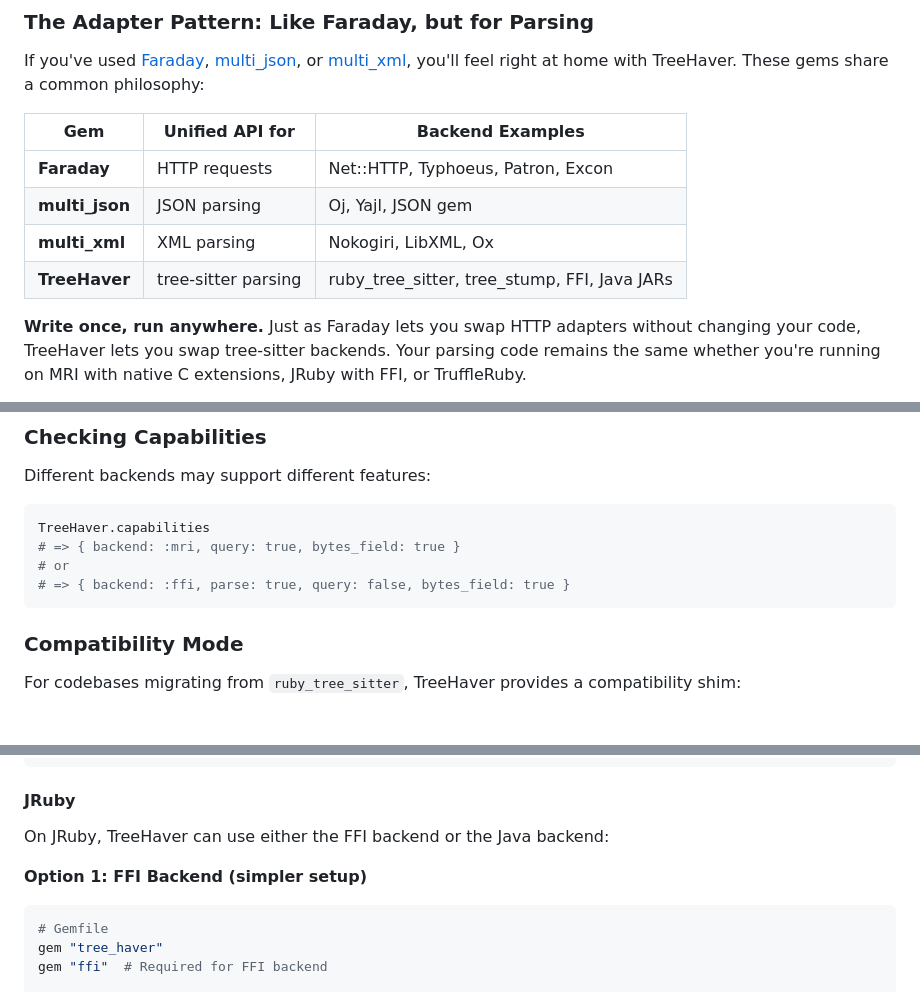
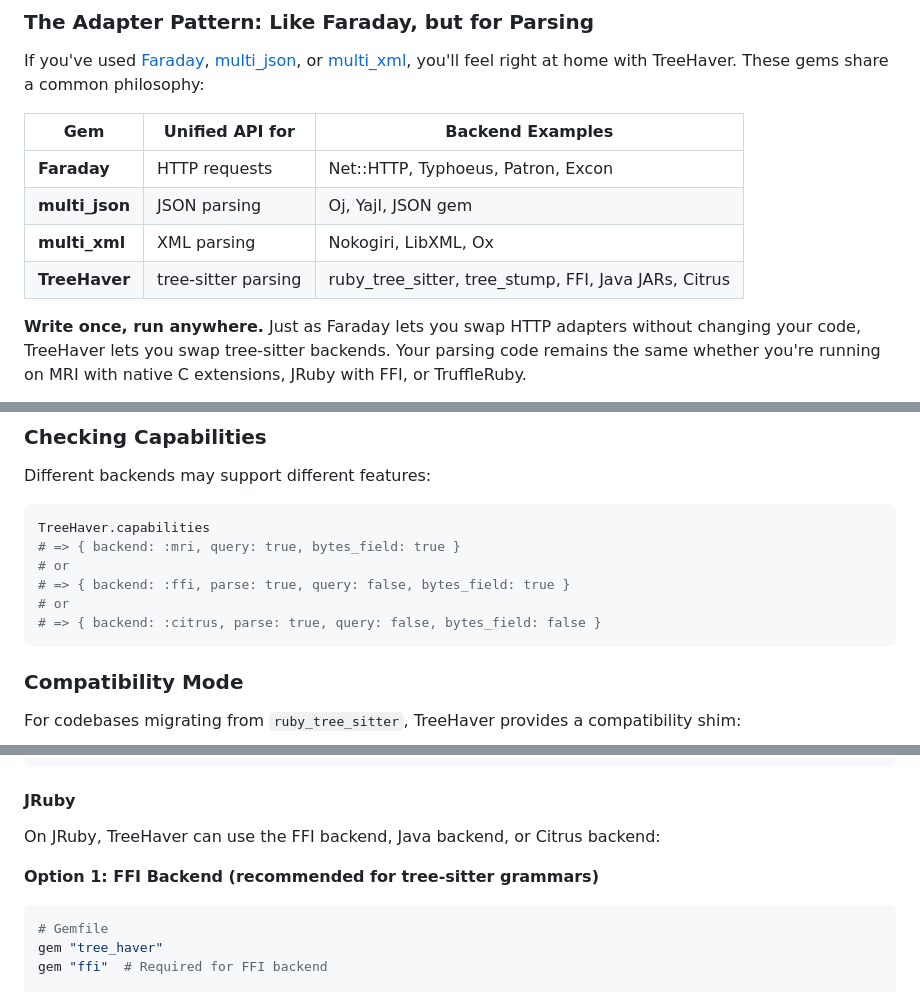
Before and after one commit to kettle-rb/tree_haver, a Markdown page: README.md, 3 parts joined by grey strips. Rendered like a GitHub page; blank space fills up the shorter version.

````diff
--- a/README.md
+++ b/README.md
@@ -60,12 +60,12 @@ TreeHaver is a cross-Ruby adapter for the [tree-sitter](https://tree-sitter.gith
 
 If you've used [Faraday](https://github.com/lostisland/faraday), [multi_json](https://github.com/intridea/multi_json), or [multi_xml](https://github.com/sferik/multi_xml), you'll feel right at home with TreeHaver. These gems share a common philosophy:
 
-| Gem | Unified API for | Backend Examples                             |
-|-----|-----------------|----------------------------------------------|
-| **Faraday** | HTTP requests | Net::HTTP, Typhoeus, Patron, Excon           |
-| **multi_json** | JSON parsing | Oj, Yajl, JSON gem                           |
-| **multi_xml** | XML parsing | Nokogiri, LibXML, Ox                         |
-| **TreeHaver** | tree-sitter parsing | ruby_tree_sitter, tree_stump, FFI, Java JARs |
+| Gem            | Unified API for     | Backend Examples                                     |
+|----------------|---------------------|------------------------------------------------------|
+| **Faraday**    | HTTP requests       | Net::HTTP, Typhoeus, Patron, Excon                   |
+| **multi_json** | JSON parsing        | Oj, Yajl, JSON gem                                   |
+| **multi_xml**  | XML parsing         | Nokogiri, LibXML, Ox                                 |
+| **TreeHaver**  | tree-sitter parsing | ruby_tree_sitter, tree_stump, FFI, Java JARs, Citrus |
 
 **Write once, run anywhere.** Just as Faraday lets you swap HTTP adapters without changing your code, TreeHaver lets you swap tree-sitter backends. Your parsing code remains the same whether you're running on MRI with native C extensions, JRuby with FFI, or TruffleRuby.
 
@@ -555,6 +573,8 @@ TreeHaver.capabilities
 # => { backend: :mri, query: true, bytes_field: true }
 # or
 # => { backend: :ffi, parse: true, query: false, bytes_field: true }
+# or
+# => { backend: :citrus, parse: true, query: false, bytes_field: false }
 ```
 
 ### Compatibility Mode
@@ -745,9 +765,9 @@ parser = TreeHaver::Parser.new
 
 #### JRuby
 
-On JRuby, TreeHaver can use either the FFI backend or the Java backend:
+On JRuby, TreeHaver can use the FFI backend, Java backend, or Citrus backend:
 
-**Option 1: FFI Backend (simpler setup)**
+**Option 1: FFI Backend (recommended for tree-sitter grammars)**
 
 ```ruby
 # Gemfile
````
Also changed, not shown: other parts of README.md (+109 -58 lines).
